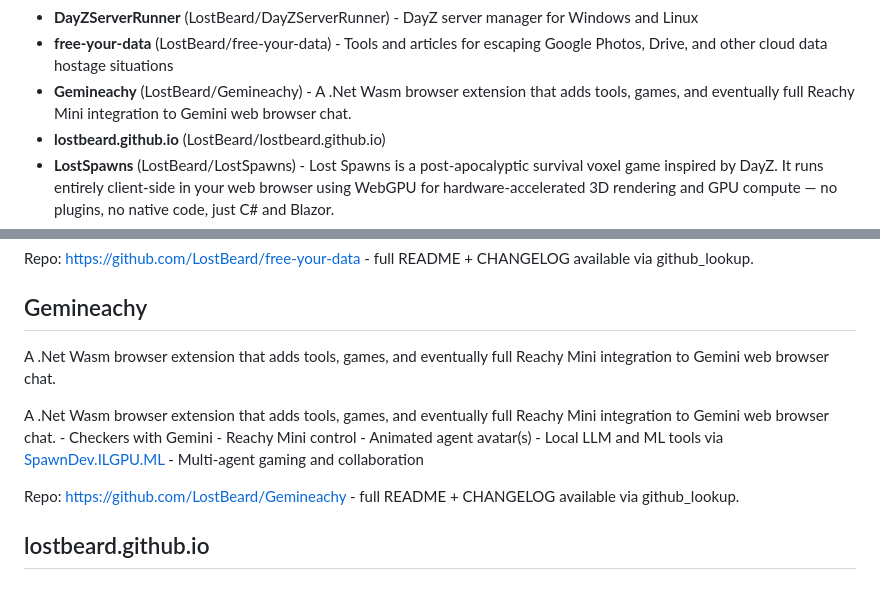
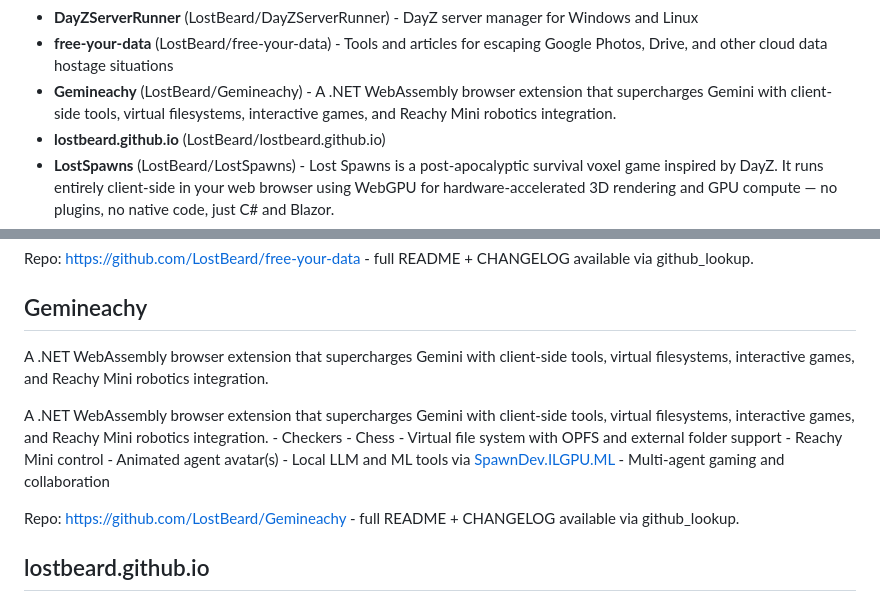
Before and after one commit to LostBeard/SpawnDev.AI, a Markdown page: spawndev-index.md, 2 parts joined by grey strips. GitHub-like rendering.

Commit message:
chore: refresh spawndev-index.md [skip ci]

```diff
--- a/spawndev-index.md
+++ b/spawndev-index.md
@@ -69,7 +69,7 @@ Real applications that use the SpawnDev libraries (and show off what they can do
 - **claude-crew** (LostBeard/claude-crew) - Configure Claude Code to actually use what you're paying for. Bat files that fix the silent effort downgrade for Max 20x subscribers, with mitmproxy verification proving they work.
 - **DayZServerRunner** (LostBeard/DayZServerRunner) - DayZ server manager for Windows and Linux
 - **free-your-data** (LostBeard/free-your-data) - Tools and articles for escaping Google Photos, Drive, and other cloud data hostage situations
-- **Gemineachy** (LostBeard/Gemineachy) - A .Net Wasm browser extension that adds tools, games, and eventually full Reachy Mini integration to Gemini web browser chat.
+- **Gemineachy** (LostBeard/Gemineachy) - A .NET WebAssembly browser extension that supercharges Gemini with client-side tools, virtual filesystems, interactive games, and Reachy Mini robotics integration.
 - **lostbeard.github.io** (LostBeard/lostbeard.github.io)
 - **LostSpawns** (LostBeard/LostSpawns) - Lost Spawns is a post-apocalyptic survival voxel game inspired by DayZ. It runs entirely client-side in your web browser using WebGPU for hardware-accelerated 3D rendering and GPU compute — no plugins, no native code, just C# and Blazor.
 - **NanoFrameTest1** (LostBeard/NanoFrameTest1) - Blazor WebAssembly and nanoFramework fun with Freenove ESP32-S3-WROOM Camera Dev Board
@@ -181,9 +181,9 @@ Tools and articles for escaping Google Photos, Drive, and other cloud data hosta
 Repo: https://github.com/LostBeard/free-your-data - full README + CHANGELOG available via github_lookup.
 
 ## Gemineachy
-A .Net Wasm browser extension that adds tools, games, and eventually full Reachy Mini integration to Gemini web browser chat.
+A .NET WebAssembly browser extension that supercharges Gemini with client-side tools, virtual filesystems, interactive games, and Reachy Mini robotics integration.
 
-A .Net Wasm browser extension that adds tools, games, and eventually full Reachy Mini integration to Gemini web browser chat.   - Checkers with Gemini  - Reachy Mini control  - Animated agent avatar(s) - Local LLM and ML tools via [SpawnDev.ILGPU.ML](https://github.com/LostBeard/SpawnDev.ILGPU.ML) - Multi-agent gaming and collaboration
+A .NET WebAssembly browser extension that supercharges Gemini with client-side tools, virtual filesystems, interactive games, and Reachy Mini robotics integration.  - Checkers - Chess - Virtual file system with OPFS and external folder support  - Reachy Mini control  - Animated agent avatar(s) - Local LLM and ML tools via [SpawnDev.ILGPU.ML](https://github.com/LostBeard/SpawnDev.ILGPU.ML) - Multi-agent gaming and collaboration
 
 Repo: https://github.com/LostBeard/Gemineachy - full README + CHANGELOG available via github_lookup.
 
```
